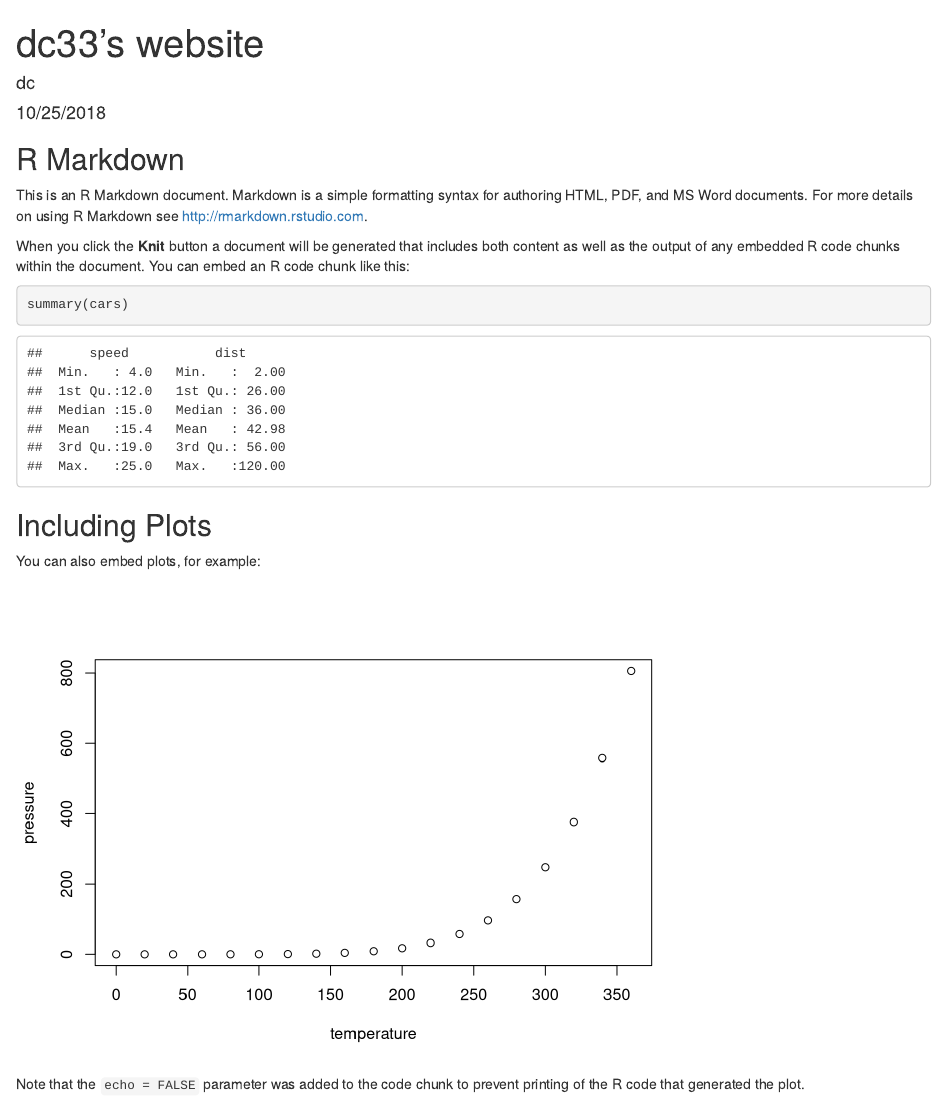
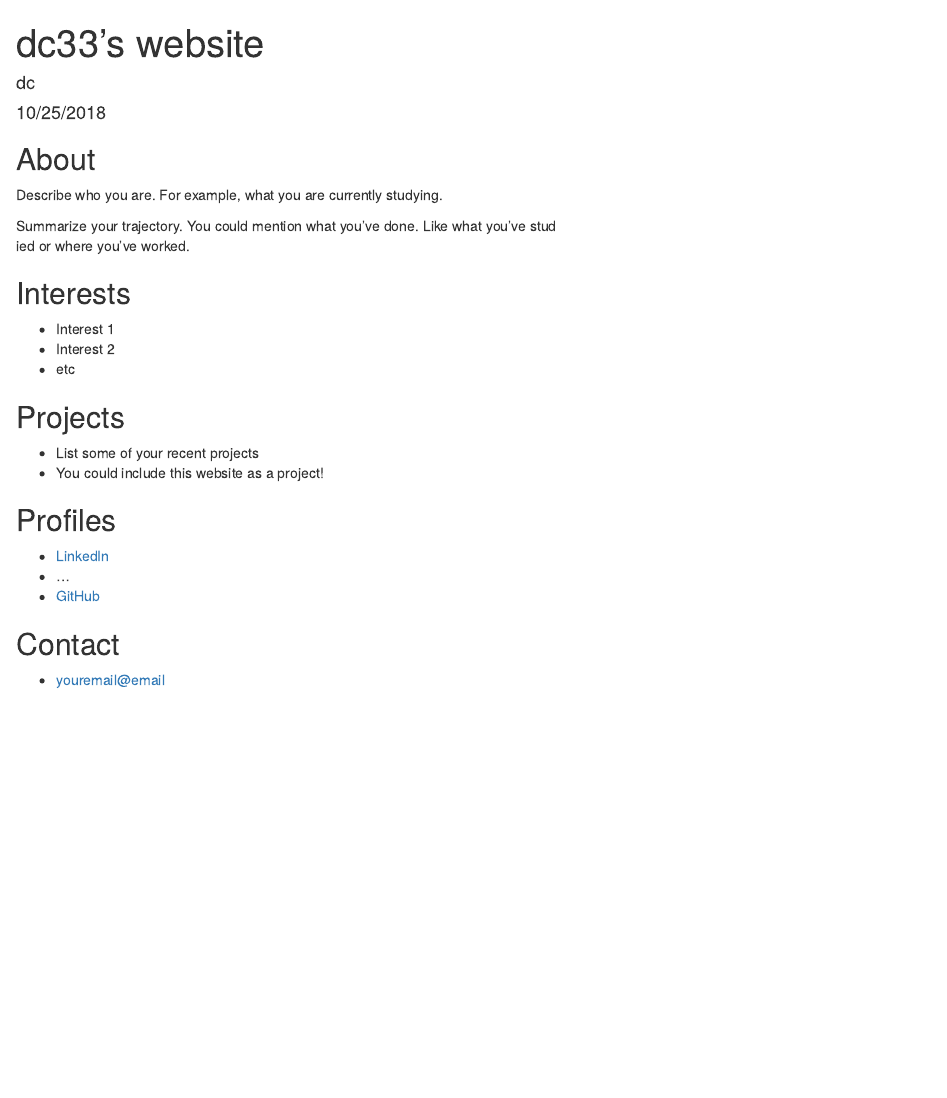
Before and after one commit to dc33/dc33.github.io, an R Markdown document (index.Rmd): the page in a window 1100 px wide, from its top. Rendered offline with R 4.5, knitr and Pandoc, with nearby package versions.

Commit message:
Second version of webpage.

````diff
--- a/index.Rmd
+++ b/index.Rmd
@@ -9,22 +9,30 @@ output: html_document
 knitr::opts_chunk$set(echo = TRUE)
 ```
 
-## R Markdown
+## About
 
-This is an R Markdown document. Markdown is a simple formatting syntax for authoring HTML, PDF, and MS Word documents. For more details on using R Markdown see <http://rmarkdown.rstudio.com>.
+Describe who you are. For example, what you are currently studying.
 
-When you click the **Knit** button a document will be generated that includes both content as well as the output of any embedded R code chunks within the document. You can embed an R code chunk like this:
+Summarize your trajectory. You could mention what you've done. Like what you've stud\
+ied or where you've worked.
 
-```{r cars}
-summary(cars)
-```
+## Interests
 
-## Including Plots
+* Interest 1
+* Interest 2
+* etc
 
-You can also embed plots, for example:
+## Projects
 
-```{r pressure, echo=FALSE}
-plot(pressure)
-```
+* List some of your recent projects
+* You could include this website as a project!
 
-Note that the `echo = FALSE` parameter was added to the code chunk to prevent printing of the R code that generated the plot.
+## Profiles
+
+* [LinkedIn](https://www.linkedin.com/in/yourprofile/)
+* ...
+* [GitHub](http://github.com/username)
+
+## Contact
+
+* [youremail@email](mailto:youremail@email)
````
Also changed, not shown: index.html.
